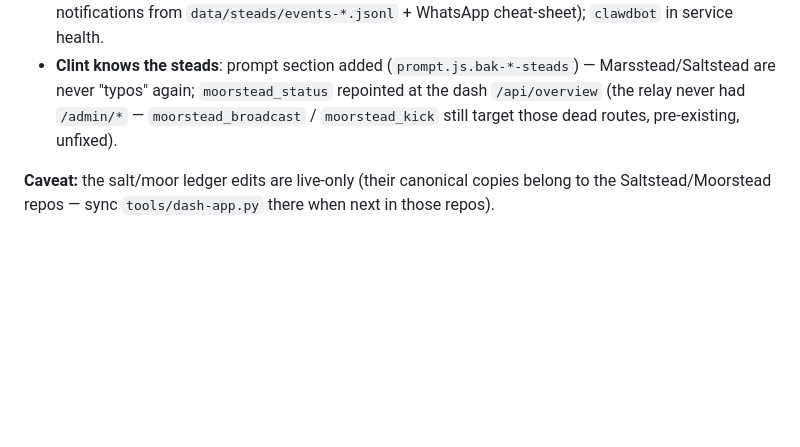
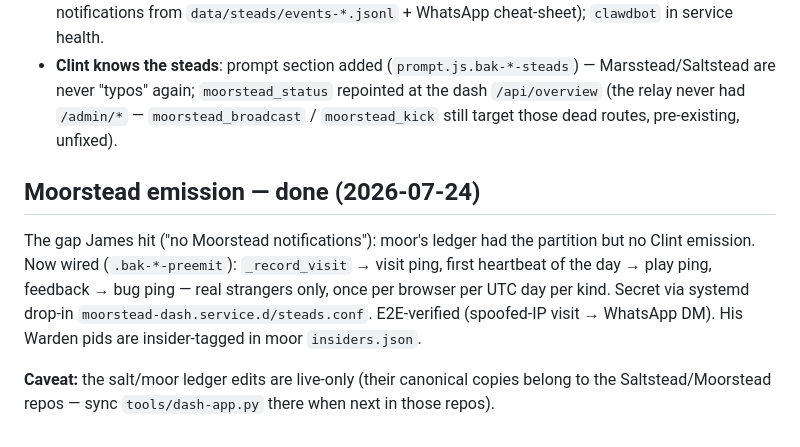
Before and after one commit to jamescockburn47/marsstead, a Markdown page: ops/clint/README.md, the part around the change. GitHub-like rendering; blank space fills up the shorter version.

Commit message:
feat(clint): Moorstead visitor/play/bug emission — the missing third game
The gap James hit: moor's ledger had the partition but never emitted to Clint,
so 5 real landings in 48h went unnotified. Wired _record_visit -> visit ping,
first-heartbeat-of-day -> play ping, feedback -> bug ping (real strangers only,
deduped per browser per UTC day per kind); secret via systemd drop-in.
E2E-verified: spoofed-IP visit -> WhatsApp DM delivered. Test artifact scrubbed;
James's six Warden pids insider-tagged so his own logins never ping.

Co-Authored-By: Claude Opus 4.8 <noreply@anthropic.com>

```diff
--- a/ops/clint/README.md
+++ b/ops/clint/README.md
@@ -56,6 +56,14 @@ player. Fire-and-forget — Clawd being down never affects the ledger.
   the dash `/api/overview` (the relay never had `/admin/*` — `moorstead_broadcast`
   / `moorstead_kick` still target those dead routes, pre-existing, unfixed).
 
+## Moorstead emission — done (2026-07-24)
+The gap James hit ("no Moorstead notifications"): moor's ledger had the
+partition but no Clint emission. Now wired (`.bak-*-preemit`): `_record_visit`
+→ visit ping, first heartbeat of the day → play ping, feedback → bug ping —
+real strangers only, once per browser per UTC day per kind. Secret via systemd
+drop-in `moorstead-dash.service.d/steads.conf`. E2E-verified (spoofed-IP visit
+→ WhatsApp DM). His Warden pids are insider-tagged in moor `insiders.json`.
+
 **Caveat:** the salt/moor ledger edits are live-only (their canonical copies
 belong to the Saltstead/Moorstead repos — sync `tools/dash-app.py` there when
 next in those repos).
```
